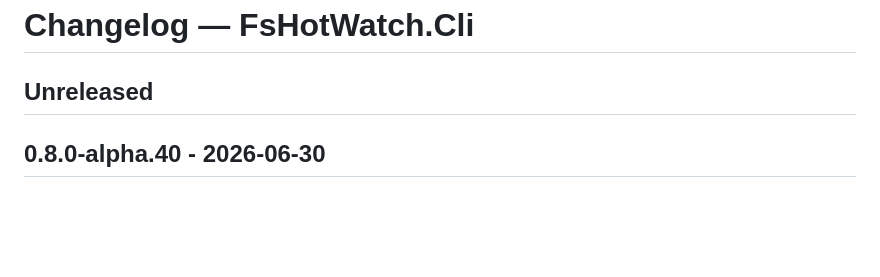
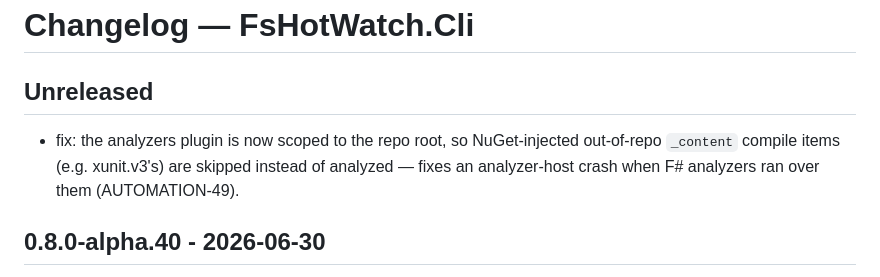
Before and after one commit to michaelglass/FsHotWatch, a Markdown page: src/FsHotWatch.Cli/CHANGELOG.md, the part around the change. Drawn GitHub-style; blank space fills up the shorter version.

```diff
--- a/src/FsHotWatch.Cli/CHANGELOG.md
+++ b/src/FsHotWatch.Cli/CHANGELOG.md
@@ -1,6 +1,8 @@
 # Changelog — FsHotWatch.Cli
 
 ## Unreleased
+
+- fix: the analyzers plugin is now scoped to the repo root, so NuGet-injected out-of-repo `_content` compile items (e.g. xunit.v3's) are skipped instead of analyzed — fixes an analyzer-host crash when F# analyzers ran over them (AUTOMATION-49).
 
 ## 0.8.0-alpha.40 - 2026-06-30
 
```
Also changed, not shown: src/FsHotWatch.Analyzers/CHANGELOG.md (+2 -0 lines), src/FsHotWatch/CHANGELOG.md (+2 -0 lines).
